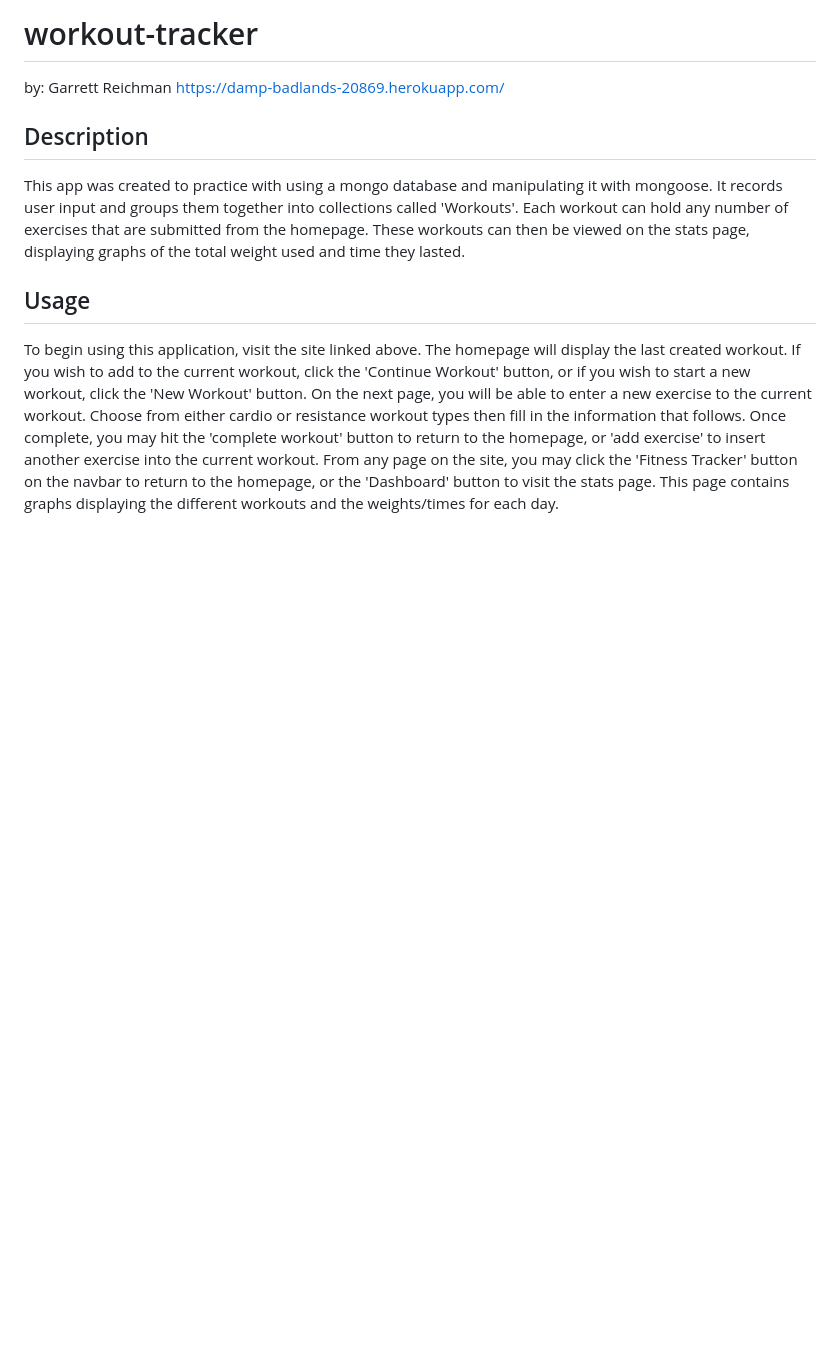
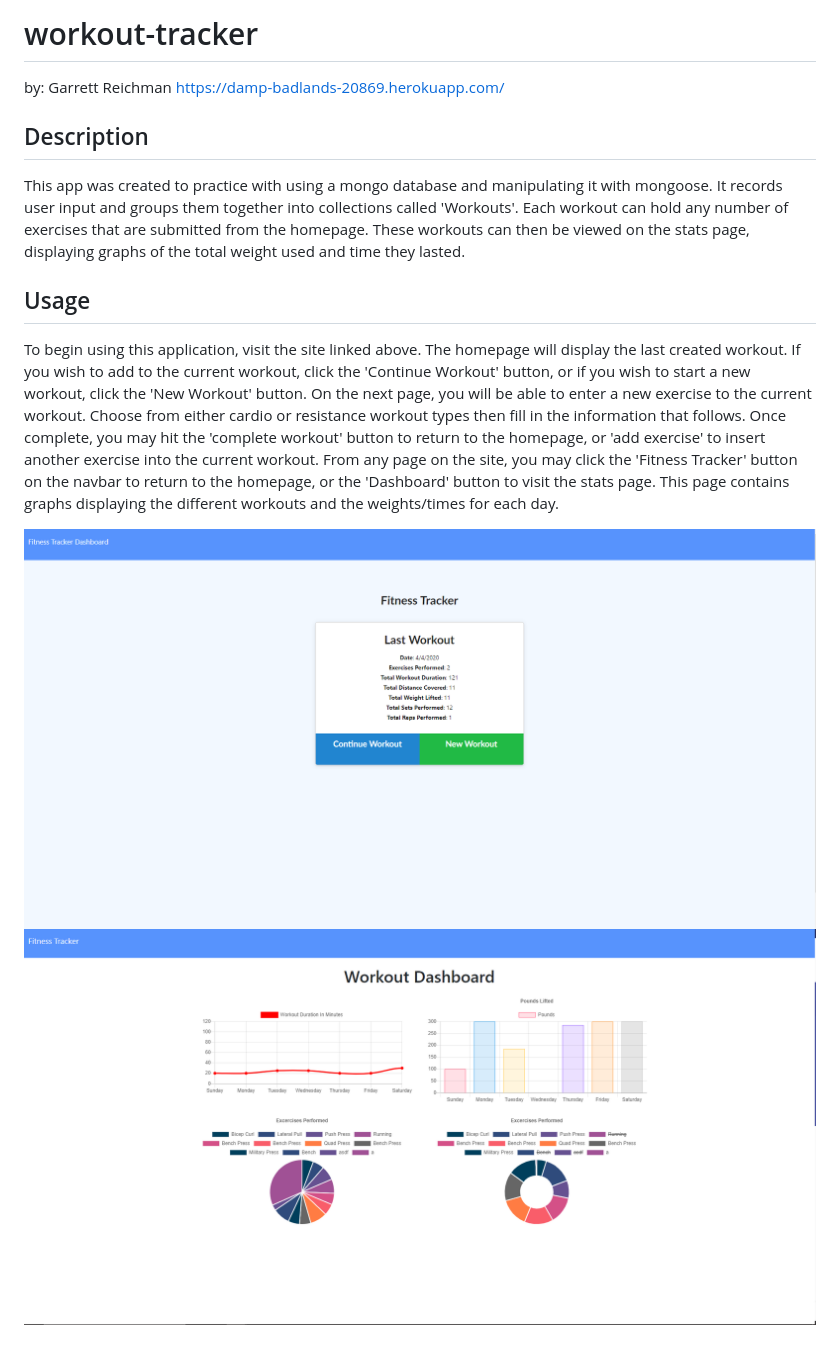
Before and after one commit to GReichman/workout-tracker, a Markdown page: README.md, the part around the change. Drawn GitHub-style; pictures changed too: public/pictures/home.png (added), public/pictures/stats.png (added); blank space fills up the shorter version.

Commit message:
readme pics

```diff
--- a/README.md
+++ b/README.md
@@ -7,3 +7,7 @@ https://damp-badlands-20869.herokuapp.com/
 
 ## Usage
   To begin using this application, visit the site linked above. The homepage will display the last created workout. If you wish to add to the current workout, click the 'Continue Workout' button, or if you wish to start a new workout, click the 'New Workout' button. On the next page, you will be able to enter a new exercise to the current workout. Choose from either cardio or resistance workout types then fill in the information that follows. Once complete, you may hit the 'complete workout' button to return to the homepage, or 'add exercise' to insert another exercise into the current workout. From any page on the site, you may click the 'Fitness Tracker' button on the navbar to return to the homepage, or the 'Dashboard' button to visit the stats page. This page contains graphs displaying the different workouts and the weights/times for each day.
+
+
+![screenshot](./public/pictures/home.png)
+![screenshot](./public/pictures/stats.png)
```
